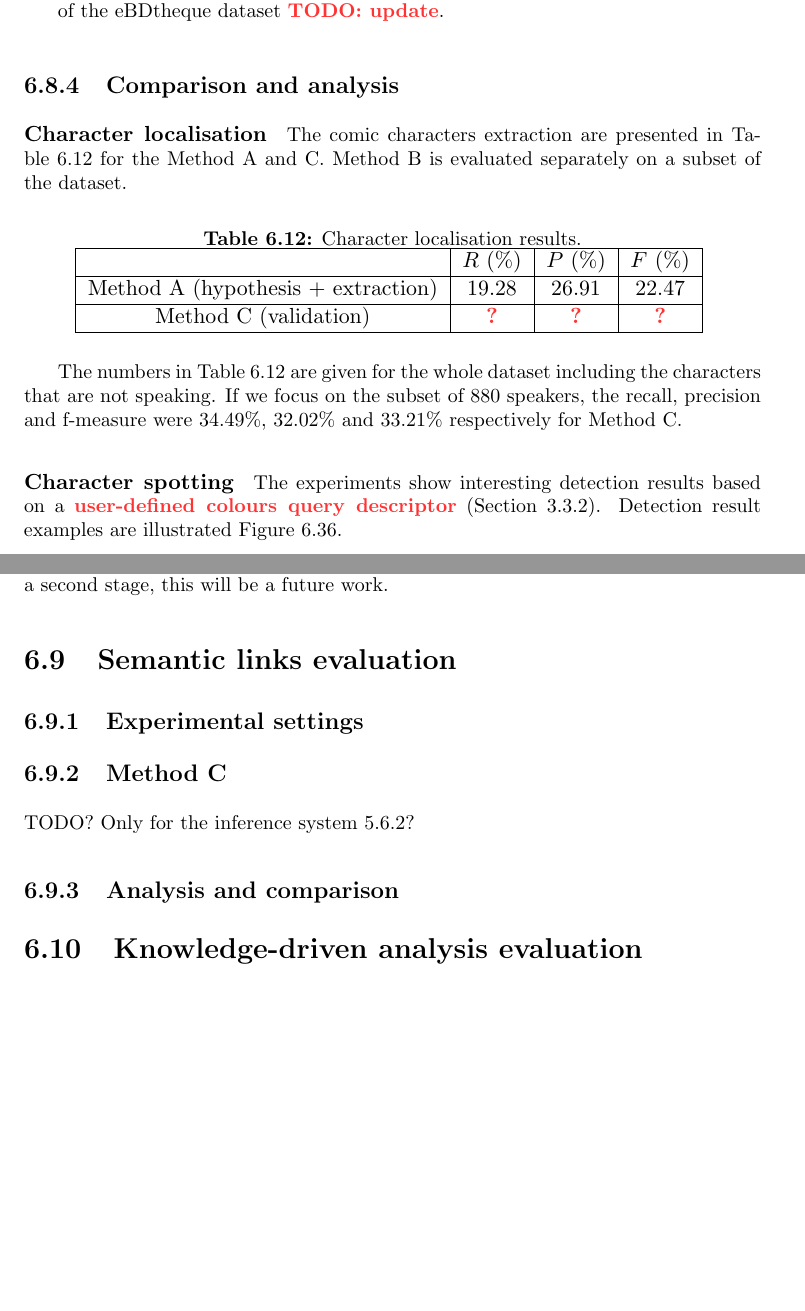
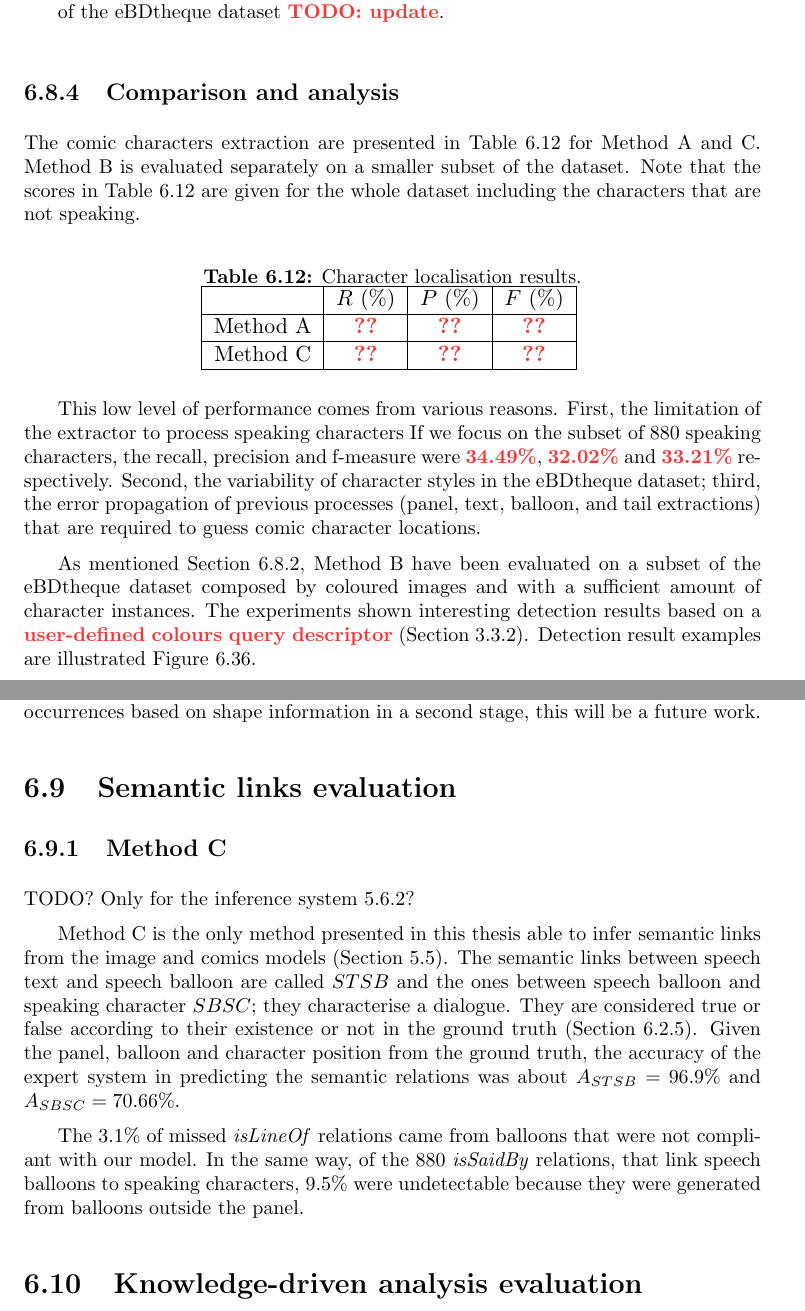
Before and after one commit to crigaud/thesis, a LaTeX thesis (main.tex, which reads chapters/6-experiments/experiments.tex): two parts of pages 140 and 142 of 174, joined at a grey line, cut so that both start at the same text, the shorter picture padded with empty space. Compiled offline with pdfLaTeX.

Commit message:
+ experimentation second pass completed

```diff
--- a/chapters/6-experiments/experiments.tex
+++ b/chapters/6-experiments/experiments.tex
@@ -2051,12 +2051,14 @@ We post processed the output of Method A and we obtained and average score for r
 \subsection{Comparison and analysis} % (fold)
 \label{sub:result_analysis}
 
-\paragraph{Character localisation} % (fold)
-\label{par:character_localisation}
+% \paragraph{Character localisation} % (fold)
+% \label{par:character_localisation}
 
 % paragraph character_localiatioin (end)
-The comic characters extraction are presented in Table~\ref{tab:ex:eval_characters} for the Method A and C.
-Method B is evaluated separately on a subset of the dataset.
+The comic characters extraction are presented in Table~\ref{tab:ex:eval_characters} for Method A and C.
+Method B is evaluated separately on a smaller subset of the dataset.
+Note that the scores in Table~\ref{tab:ex:eval_characters} are given for the whole dataset including the characters that are not speaking.
+
 
  % which shows the performance of two steps of the process:
 % \begin{itemize}
@@ -2084,7 +2086,7 @@ Method B is evaluated separately on a subset of the dataset.
           % Before validation   & ?   & ?           \\
           \hline
           %Proposed (ROI)   & 70   & 49           \\
-          Method A (hypothesis + extraction)   & 19.28   & 26.91    & 22.47      \\
+          Method A   & \modif{??}   & \modif{??}    & \modif{??}      \\
           \hline
           %Proposed (ROI + spotting)  & \modifc{46}   & \modifc{43}           \\
           % Method B (all query?) & \modifc{?} & \modifc{?} & \modifc{?} \\
@@ -2092,7 +2094,7 @@ Method B is evaluated separately on a subset of the dataset.
           % %Proposed (ROI + spotting)  & \modifc{46}   & \modifc{43}           \\
           % $a + b + c$  & \modifc{?} & \modifc{?} & ? \\
           % \hline
-          Method C (validation)   & \modif{?}   & \modif{?}    & \modif{?}      \\
+          Method C   & \modif{??}   & \modif{??}    & \modif{??}      \\
           \hline
           % TOTAL   & 93.4    & 92.8          \\
           % \hline
@@ -2114,18 +2116,23 @@ Method B is evaluated separately on a subset of the dataset.
     %%%%%%%%%%%%%%%%%%%%%%%%%%%%%%%%%%%%%%%%%%%%%%%%%%%%%%%%
 
 % As shown on Figure~\ref{fig:ex:characters_overlap_ratio}, the decision criterion $a_0>0.5$ may seem restrictive and have to be adjusted according to the application.
-The numbers in Table~\ref{tab:ex:eval_characters} are given for the whole dataset including the characters that are not speaking.
-If we focus on the subset of 880 speakers, the recall, precision and f-measure were 34.49\%, 32.02\% and 33.21\% respectively for Method C.
+This low level of performance comes from various reasons.
+First, the limitation of the extractor to process speaking characters
+If we focus on the subset of 880 speaking characters, the recall, precision and f-measure were \modif{34.49\%}, \modif{32.02\%} and \modif{33.21\%} respectively.
+%First, the limitation of the extractor to process speaking characters;
+Second, the variability of character styles in the eBDtheque dataset; third, the error propagation of previous processes (panel, text, balloon, and tail extractions) that are required to guess comic character locations.
+
 
 % subsection result_analysis (end)
 
-\paragraph{Character spotting} % (fold)
+% \paragraph{Character spotting} % (fold)
 % \label{par:character_spotting}
 
 % \paragraph{Detection results}
 % \label{sec:eval}
 
-The experiments show interesting detection results based on a \modif{user-defined colours query descriptor} (Section~\ref{sec:proposed_method}).
+As mentioned Section~\ref{sub:ex:character_extraction_method_b}, Method B have been evaluated on a subset of the eBDtheque dataset composed by coloured images and with a sufficient amount of character instances.
+The experiments shown interesting detection results based on a \modif{user-defined colours query descriptor} (Section~\ref{sec:proposed_method}).
 % The processing time was about 6 seconds per image for a A4 300DPI image on a regular machine.
 % Most of the time consumption is for the mask creation and it is proportional to the number of mask to create.
 Detection result examples are illustrated Figure~\ref{fig:ex:character_spotting_results}.
@@ -2550,20 +2559,22 @@ The sliding windows approach does not allow to segment comics character at a pix
 \section{Semantic links evaluation} % (fold)
 \label{sec:semantic_links_evaluation}
 
-\subsection{Experimental settings} % (fold)
+% \subsection{Experimental settings} % (fold)
 % \label{sub:experimental_settings}
 
 \subsection{Method C} % (fold)
 % \label{sub:method_c}
 TODO? Only for the inference system~\ref{sub:inference_from_low_level}?
-% subsection method_c (end)
-
-% subsection experimental_settings (end)
-
-\subsection{Analysis and comparison} % (fold)
-% \label{sub:results_analysis}
-
-% subsection results_analysis (end)
+
+Method C is the only method presented in this thesis able to infer semantic links from the image and comics models (Section~\ref{sec:kn:model}).
+The semantic links between speech text and speech balloon are called $STSB$ and the ones between speech balloon and speaking character $SBSC$; they characterise a dialogue.
+They are considered true or false according to their existence or not in the ground truth (Section~\ref{sub:ex:semantic_links_metric}).
+%We evaluated the semantic relations $STSB$ and $SBSC$ according to the metadata in the ground truth of the eBDtheque dataset~\cite{Guerin2013} called \emph{isLineOf} and \emph{isSaidBy}, which represent 3427 and 880 relations respectively.
+Given the panel, balloon and character position from the ground truth, the accuracy of the expert system in predicting the semantic relations was about $A_{STSB}=96.9\%$ and $A_{SBSC}=70.66\%$.
+
+The 3.1\% of missed \emph{isLineOf} relations came from balloons that were not compliant with our model.
+In the same way, of the 880 \emph{isSaidBy} relations, that link speech balloons to speaking characters, 9.5\% were undetectable because they were generated from balloons outside the panel.
+
 
 % section semantic_links_evaluation (end)
 
```
Also changed, not shown: chapters/7-conclusions/conclusions.tex (+3 -1 lines), chapters/6-experiments/experiments.tex (12 more changed lines), 7 other files.
